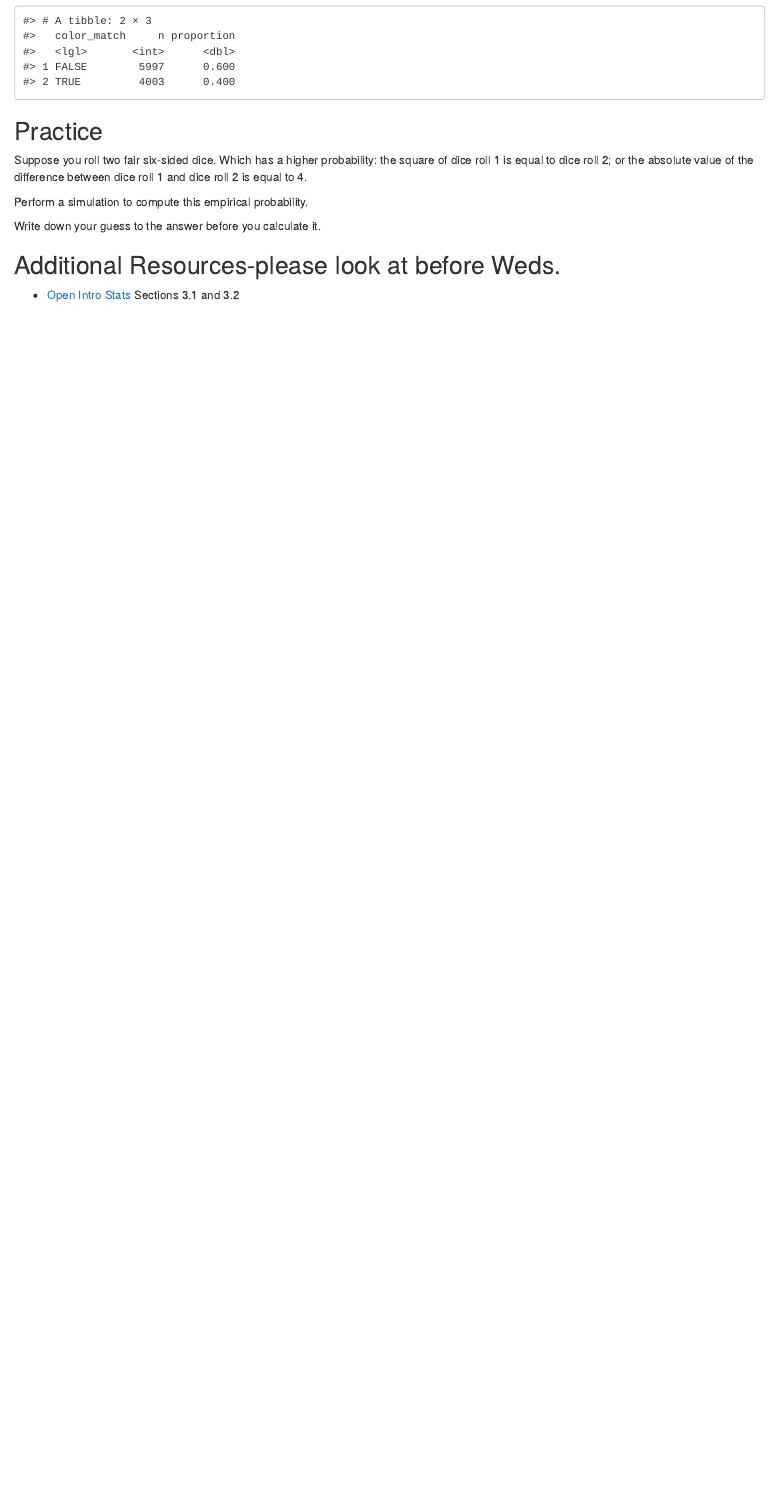
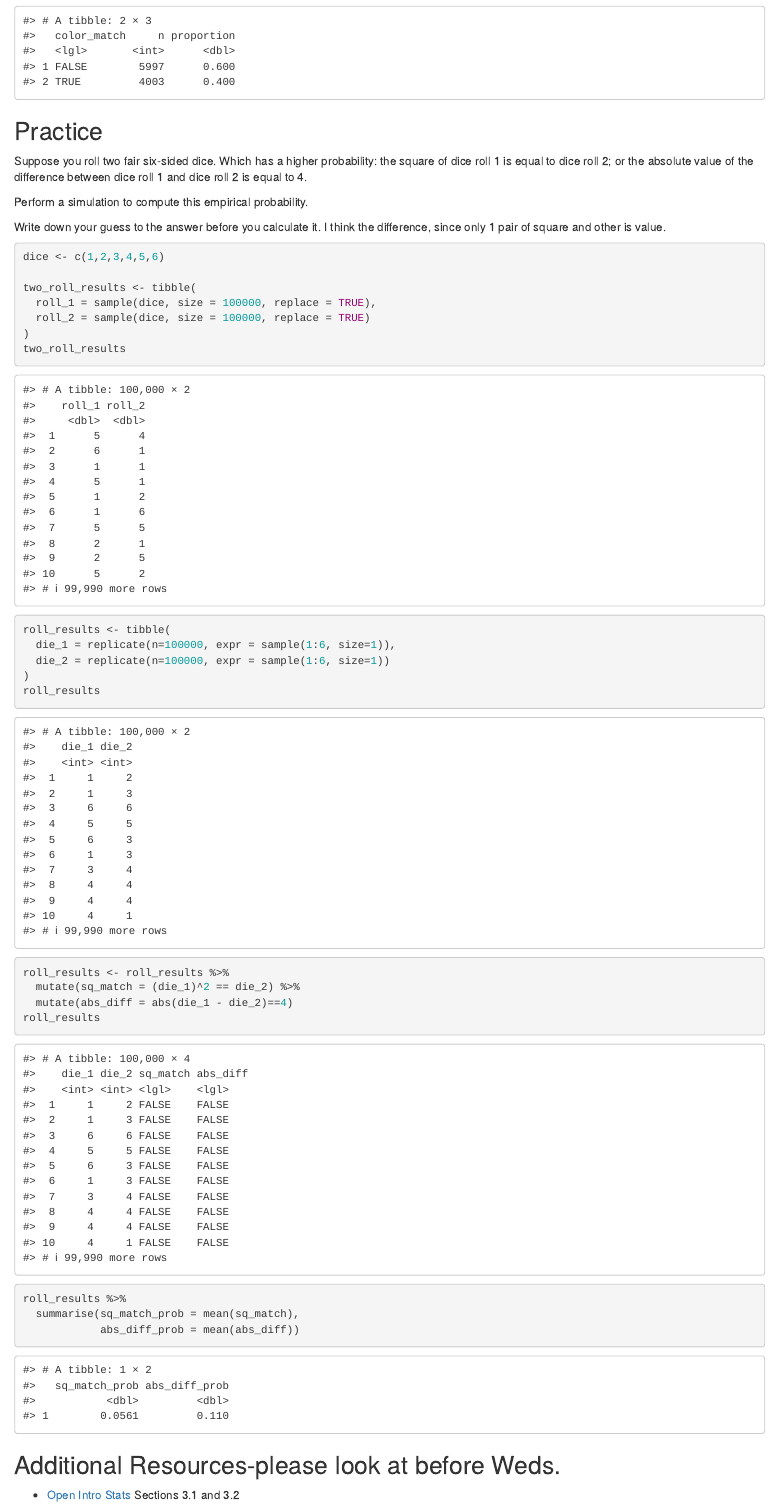
Before and after one commit to sta199-01-sp21/lecture-notes-class-10-claybaker99, an R Markdown document (lecturenotesclass10.Rmd): the page in a window 1100 px wide, from 3170 px down before the commit and from 3150 px down after it, so that both start at the same text. Rendered offline with R 4.5, knitr and Pandoc, with nearby package versions; both versions are drawn in the output format of the newer one; code that draws random numbers runs with fixed seeds of ours; some code elsewhere in the file could not run offline.

Commit message:
finished lec

````diff
--- a/lecturenotesclass10.Rmd
+++ b/lecturenotesclass10.Rmd
@@ -3,8 +3,8 @@ title: "Introduction to probability"
 author: "Clayton Baker"
 date: "2-22-21"
 output:
+  html_document: default
   pdf_document: default
-  html_document: default
 editor_options:
   chunk_output_type: console
 ---
@@ -170,18 +169,37 @@ difference between dice roll 1 and dice roll 2 is equal to 4.
 
 Perform a simulation to compute this empirical probability.
 
-Write down your guess to the answer before you calculate it.
+Write down your guess to the answer before you calculate it. I think the difference, since only 1 pair of square and other is value.
 
 ```{r simulate_rolls}
+dice <- c(1,2,3,4,5,6)
 
+two_roll_results <- tibble(
+  roll_1 = sample(dice, size = 100000, replace = TRUE),
+  roll_2 = sample(dice, size = 100000, replace = TRUE)
+)
+two_roll_results
+```
+
+```{r other approach}
+roll_results <- tibble(
+  die_1 = replicate(n=100000, expr = sample(1:6, size=1)),
+  die_2 = replicate(n=100000, expr = sample(1:6, size=1))
+)
+roll_results
 ```
 
 ```{r identify_events}
-
+roll_results <- roll_results %>%
+  mutate(sq_match = (die_1)^2 == die_2) %>%
+  mutate(abs_diff = abs(die_1 - die_2)==4)
+roll_results
 ```
 
 ```{r summarize_rolls}
-
+roll_results %>%
+  summarise(sq_match_prob = mean(sq_match),
+            abs_diff_prob = mean(abs_diff))
 ```
 
 ## Additional Resources-please look at before Weds.
````
Also changed, not shown: lecturenotesclass10.html (added), lecturenotesclass10.pdf, lecturenotesclass10.Rmd (3 more changed lines).
